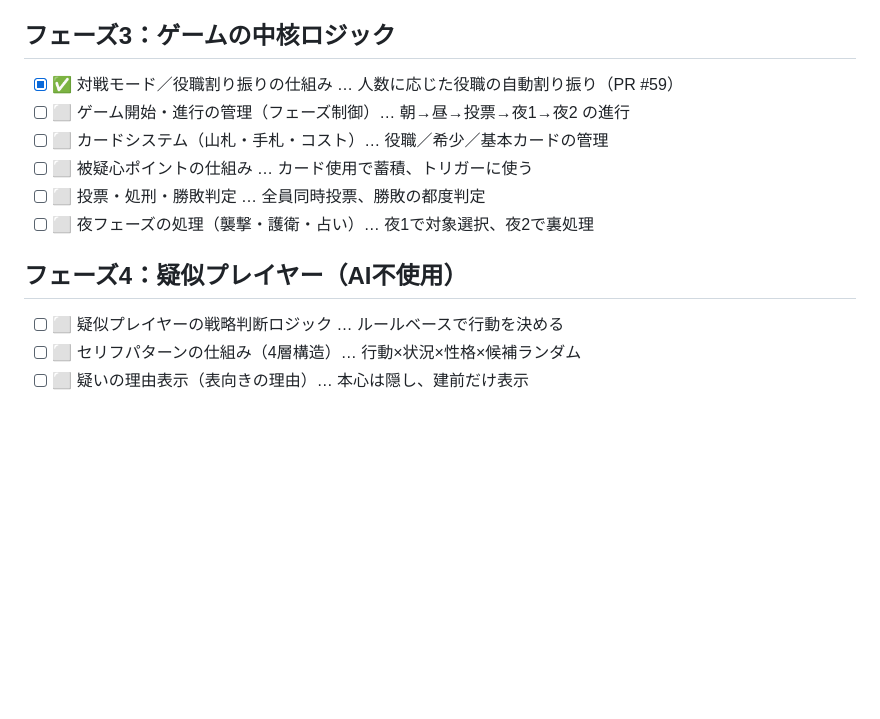
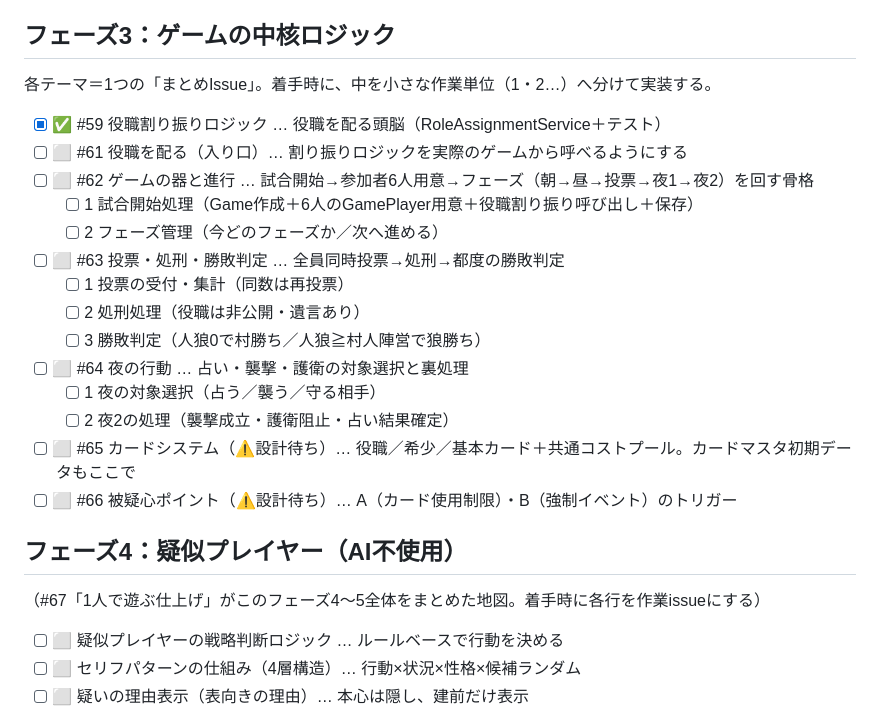
Before and after one commit to sayu0104/Werewolf-Card-Game, a Markdown page: docs/task-tracker.md, the part around the change. Drawn GitHub-style; blank space fills up the shorter version.

Commit message:
docs: タスク一覧を更新（フェーズ3をIssue #61-67に紐付け）

```diff
--- a/docs/task-tracker.md
+++ b/docs/task-tracker.md
@@ -37,14 +37,26 @@ MVP（最小限の完成形）までのロードマップ。1行＝1Issue。完
 
 ## フェーズ3：ゲームの中核ロジック
 
-- [x] ✅ 対戦モード／役職割り振りの仕組み … 人数に応じた役職の自動割り振り（PR #59）
-- [ ] ⬜ ゲーム開始・進行の管理（フェーズ制御）… 朝→昼→投票→夜1→夜2 の進行
-- [ ] ⬜ カードシステム（山札・手札・コスト）… 役職／希少／基本カードの管理
-- [ ] ⬜ 被疑心ポイントの仕組み … カード使用で蓄積、トリガーに使う
-- [ ] ⬜ 投票・処刑・勝敗判定 … 全員同時投票、勝敗の都度判定
-- [ ] ⬜ 夜フェーズの処理（襲撃・護衛・占い）… 夜1で対象選択、夜2で裏処理
+各テーマ＝1つの「まとめIssue」。着手時に、中を小さな作業単位（1・2…）へ分けて実装する。
+
+- [x] ✅ #59 役職割り振りロジック … 役職を配る頭脳（RoleAssignmentService＋テスト）
+- [ ] ⬜ #61 役職を配る（入り口）… 割り振りロジックを実際のゲームから呼べるようにする
+- [ ] ⬜ #62 ゲームの器と進行 … 試合開始→参加者6人用意→フェーズ（朝→昼→投票→夜1→夜2）を回す骨格
+  - [ ] 1 試合開始処理（Game作成＋6人のGamePlayer用意＋役職割り振り呼び出し＋保存）
+  - [ ] 2 フェーズ管理（今どのフェーズか／次へ進める）
+- [ ] ⬜ #63 投票・処刑・勝敗判定 … 全員同時投票→処刑→都度の勝敗判定
+  - [ ] 1 投票の受付・集計（同数は再投票）
+  - [ ] 2 処刑処理（役職は非公開・遺言あり）
+  - [ ] 3 勝敗判定（人狼0で村勝ち／人狼≧村人陣営で狼勝ち）
+- [ ] ⬜ #64 夜の行動 … 占い・襲撃・護衛の対象選択と裏処理
+  - [ ] 1 夜の対象選択（占う／襲う／守る相手）
+  - [ ] 2 夜2の処理（襲撃成立・護衛阻止・占い結果確定）
+- [ ] ⬜ #65 カードシステム（⚠️設計待ち）… 役職／希少／基本カード＋共通コストプール。カードマスタ初期データもここで
+- [ ] ⬜ #66 被疑心ポイント（⚠️設計待ち）… A（カード使用制限）・B（強制イベント）のトリガー
 
 ## フェーズ4：疑似プレイヤー（AI不使用）
+
+（#67「1人で遊ぶ仕上げ」がこのフェーズ4〜5全体をまとめた地図。着手時に各行を作業issueにする）
 
 - [ ] ⬜ 疑似プレイヤーの戦略判断ロジック … ルールベースで行動を決める
 - [ ] ⬜ セリフパターンの仕組み（4層構造）… 行動×状況×性格×候補ランダム
```
